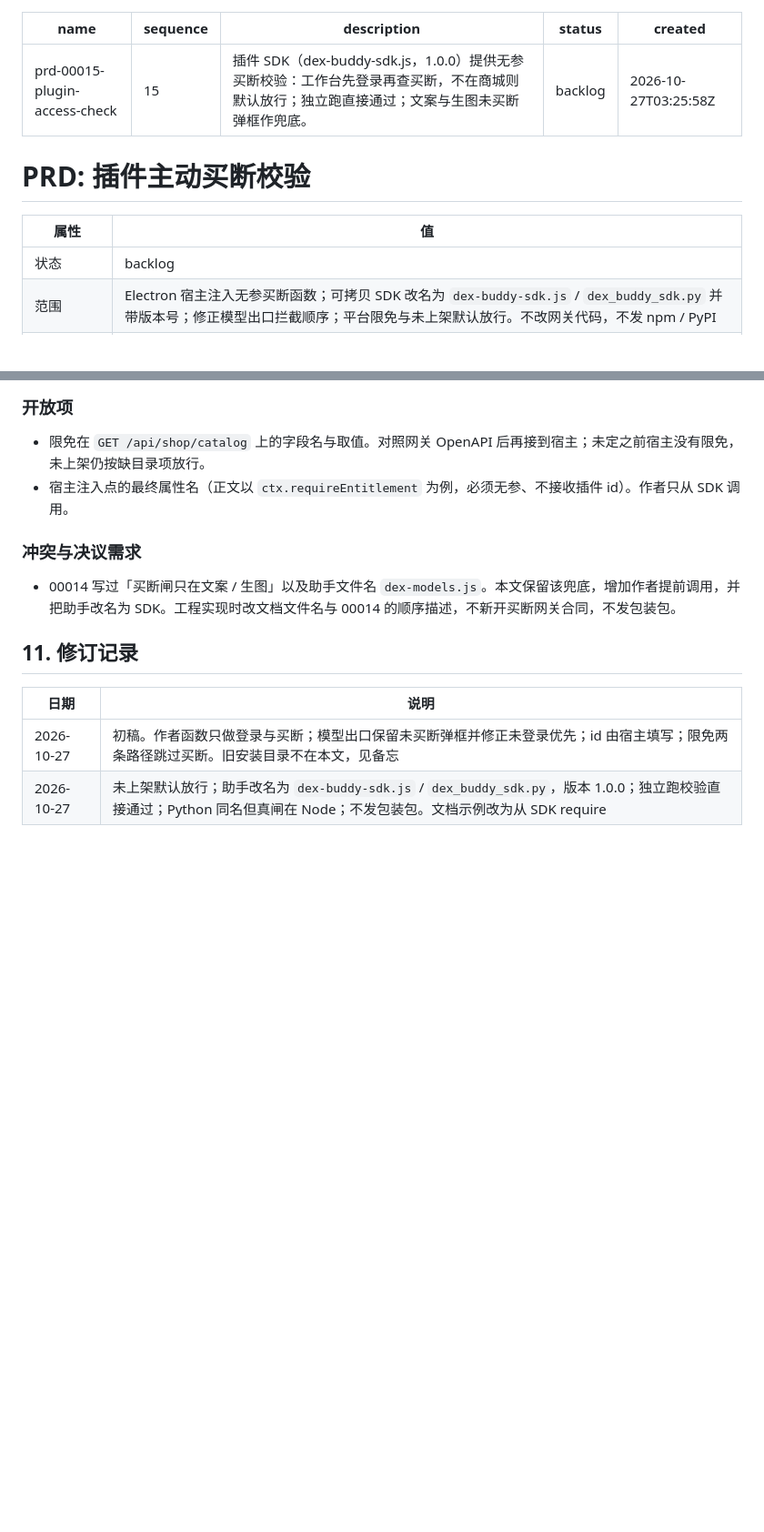
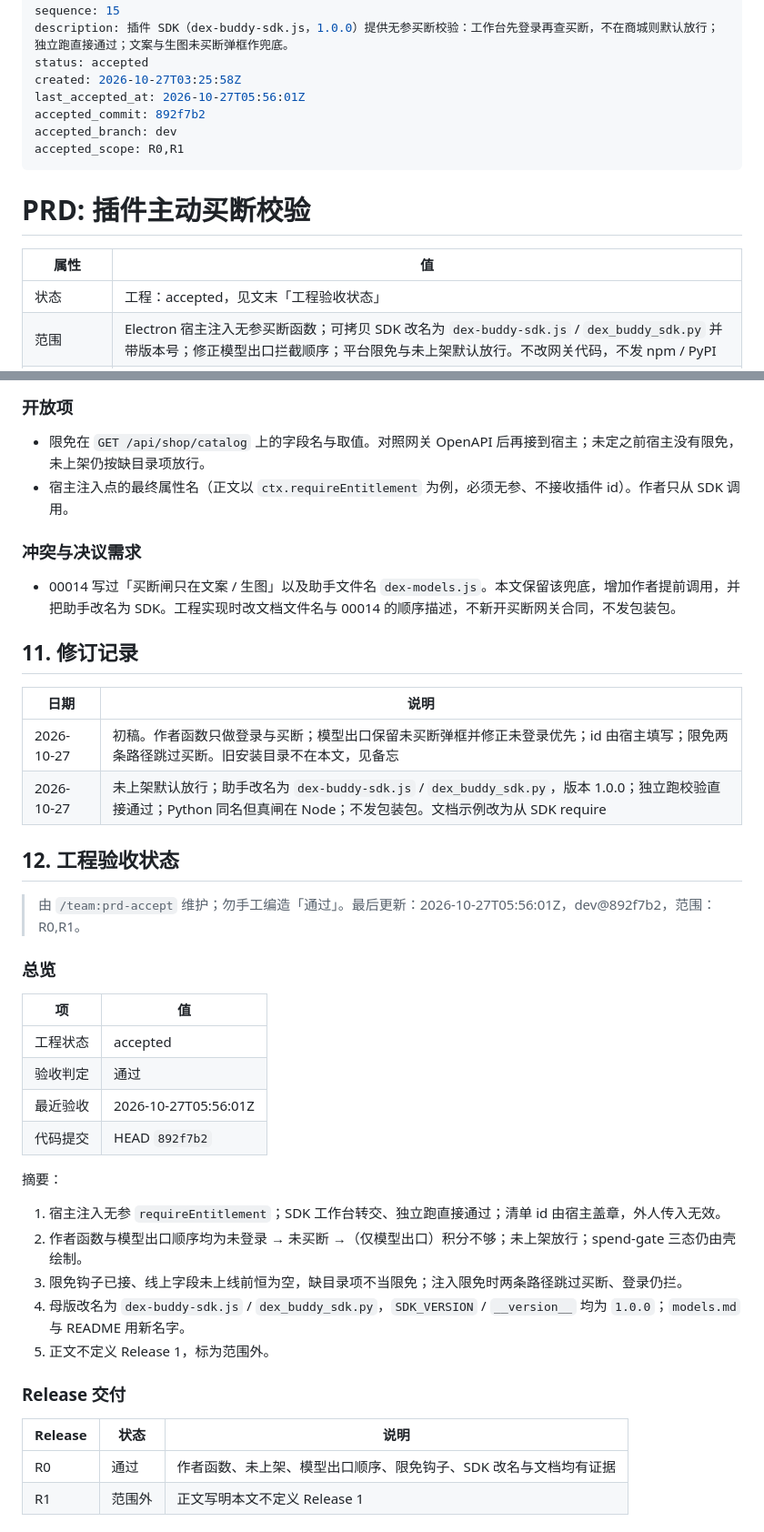
Before and after one commit to 0x00pluto/hy-evo-harness, a Markdown page: specs/prds/prd-00015-plugin-access-check.md, 2 parts joined by grey strips. Shown at 91% size. Rendered like a GitHub page; blank space fills up the shorter version.

Commit message:
docs(prd): 验收 00015 插件买断校验并标为 accepted
对照 892f7b2 写回工程验收状态，R0 通过、R1 范围外；索引同步。

Co-authored-by: Cursor <cursoragent@cursor.com>

```diff
--- a/specs/prds/prd-00015-plugin-access-check.md
+++ b/specs/prds/prd-00015-plugin-access-check.md
@@ -2,15 +2,19 @@
 name: prd-00015-plugin-access-check
 sequence: 15
 description: 插件 SDK（dex-buddy-sdk.js，1.0.0）提供无参买断校验：工作台先登录再查买断，不在商城则默认放行；独立跑直接通过；文案与生图未买断弹框作兜底。
-status: backlog
+status: accepted
 created: 2026-10-27T03:25:58Z
+last_accepted_at: 2026-10-27T05:56:01Z
+accepted_commit: 892f7b2
+accepted_branch: dev
+accepted_scope: R0,R1
 ---
 
 # PRD: 插件主动买断校验
 
 | 属性 | 值 |
 |---|---|
-| 状态 | backlog |
+| 状态 | 工程：accepted，见文末「工程验收状态」 |
 | 范围 | Electron 宿主注入无参买断函数；可拷贝 SDK 改名为 `dex-buddy-sdk.js` / `dex_buddy_sdk.py` 并带版本号；修正模型出口拦截顺序；平台限免与未上架默认放行。不改网关代码，不发 npm / PyPI |
 | 关联文档 | `specs/prds/prd-00014-host-chat-egress.md`、`docs/plugin-development/models.md`、`docs/plugin-development/snippets/`、`docs/DESIGN.md`、`docs/memo/phase1-billing.md` |
 | 对 00014 的修订 | 保留文案 / 生图未买断弹框；该路径改为先登录、再买断、再积分。新增作者可提前调用的买断确认。助手改名为插件 SDK |
@@ -384,3 +388,32 @@ stateDiagram-v2
 |---|---|
 | 2026-10-27 | 初稿。作者函数只做登录与买断；模型出口保留未买断弹框并修正未登录优先；id 由宿主填写；限免两条路径跳过买断。旧安装目录不在本文，见备忘 |
 | 2026-10-27 | 未上架默认放行；助手改名为 `dex-buddy-sdk.js` / `dex_buddy_sdk.py`，版本 1.0.0；独立跑校验直接通过；Python 同名但真闸在 Node；不发包装包。文档示例改为从 SDK require |
+
+## 12. 工程验收状态
+
+> 由 `/team:prd-accept` 维护；勿手工编造「通过」。最后更新：2026-10-27T05:56:01Z，dev@892f7b2，范围：R0,R1。
+
+### 总览
+
+| 项 | 值 |
+|---|---|
+| 工程状态 | accepted |
+| 验收判定 | 通过 |
+| 最近验收 | 2026-10-27T05:56:01Z |
+| 代码提交 | HEAD `892f7b2` |
+
+摘要：
+
+1. 宿主注入无参 `requireEntitlement`；SDK 工作台转交、独立跑直接通过；清单 id 由宿主盖章，外人传入无效。
+2. 作者函数与模型出口顺序均为未登录 → 未买断 →（仅模型出口）积分不够；未上架放行；spend-gate 三态仍由壳绘制。
+3. 限免钩子已接、线上字段未上线前恒为空，缺目录项不当限免；注入限免时两条路径跳过买断、登录仍拦。
+4. 母版改名为 `dex-buddy-sdk.js` / `dex_buddy_sdk.py`，`SDK_VERSION` / `__version__` 均为 `1.0.0`；`models.md` 与 README 用新名字。
+5. 正文不定义 Release 1，标为范围外。
+
+### Release 交付
+
+| Release | 状态 | 说明 |
+|---|---|---|
+| R0 | 通过 | 作者函数、未上架、模型出口顺序、限免钩子、SDK 改名与文档均有证据 |
+| R1 | 范围外 | 正文写明本文不定义 Release 1 |
+
```
Also changed, not shown: other parts of specs/prds/prd-00015-plugin-access-check.md (+34 -0 lines), specs/prds/prd-wiki-index.md (+1 -1 lines).
